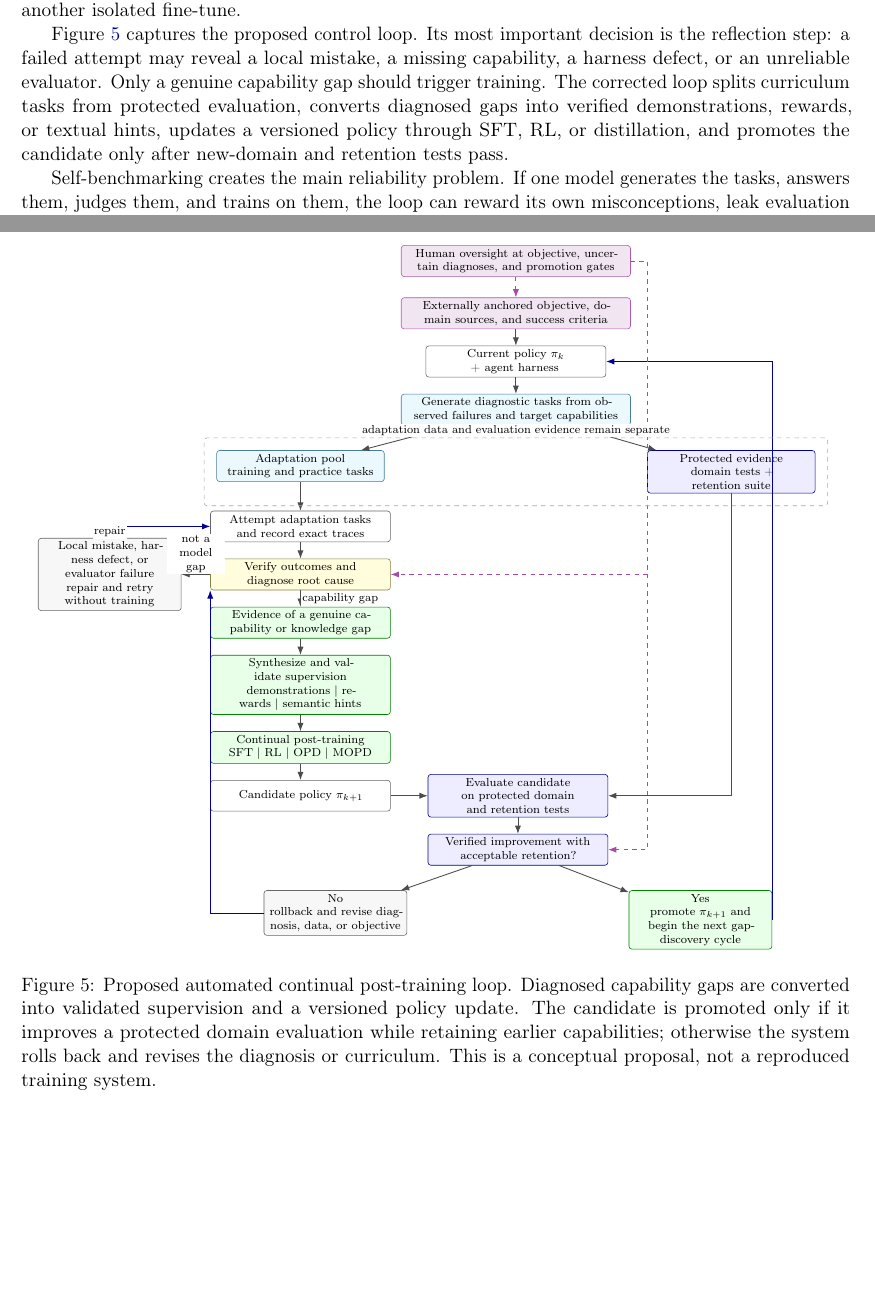
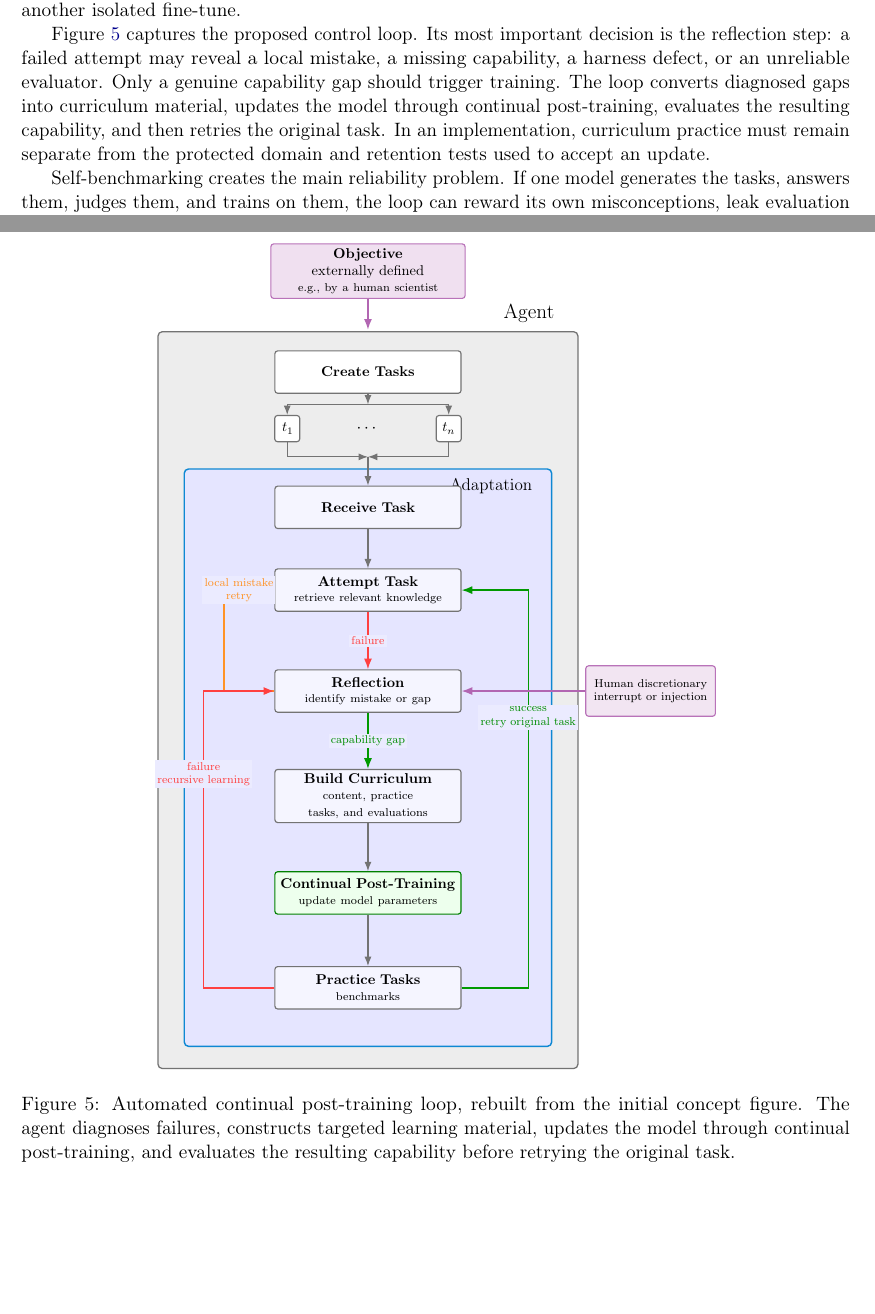
Before and after one commit to yunhzou/qualification_exam_learning, a LaTeX document (main.tex, which reads tex/report/synthesis/automated_continual_post_training_loop_figure.tex, tex/report/synthesis/automated_post_training_for_continual_domain_adaptation.tex): two parts of pages 11 and 12 of 13, joined at a grey line, cut so that both start at the same text. Compiled offline with pdfLaTeX.

Commit message:
Simplify continual post-training figure

```diff
--- a/tex/report/synthesis/automated_continual_post_training_loop_figure.tex
+++ b/tex/report/synthesis/automated_continual_post_training_loop_figure.tex
@@ -1,96 +1,87 @@
 \begin{figure}[p]
   \centering
-  \resizebox{0.96\textwidth}{!}{%
+  \resizebox{!}{0.72\textheight}{%
   \begin{tikzpicture}[
-      node distance=4mm and 8mm,
-      flow/.style={-Latex, semithick, draw=black!70},
-      loop/.style={-Latex, semithick, draw=blue!60!black},
-      oversight/.style={-Latex, semithick, dashed, draw=violet!70},
-      box/.style={draw=black!60, rounded corners=2pt, align=center,
-                  font=\scriptsize, minimum height=7.5mm, text width=4.2cm,
-                  inner sep=2.5pt},
-      anchorbox/.style={box, fill=violet!10, draw=violet!65, text width=5.4cm},
-      taskbox/.style={box, fill=cyan!8, draw=cyan!55!black, text width=3.9cm},
-      diagnosebox/.style={box, fill=yellow!14, draw=yellow!45!black},
-      trainbox/.style={box, fill=green!9, draw=green!50!black},
-      evalbox/.style={box, fill=blue!7, draw=blue!55!black},
-      sidebox/.style={box, fill=black!3, text width=3.3cm},
-      label/.style={font=\scriptsize, fill=white, inner sep=1pt}
+      flow/.style={-Latex, line width=0.8pt, draw=black!55},
+      retry/.style={-Latex, line width=1pt, draw=orange!85},
+      learn/.style={-Latex, line width=1pt, draw=green!60!black},
+      fail/.style={-Latex, line width=1pt, draw=red!75},
+      humanflow/.style={-Latex, line width=1pt, draw=violet!60},
+      box/.style={draw=black!55, rounded corners=2pt, line width=0.8pt,
+                  fill=white, align=center, text width=4.4cm,
+                  minimum height=1.05cm, font=\small, inner sep=3pt},
+      smallbox/.style={box, text width=0.55cm, minimum height=0.65cm,
+                      font=\small, inner sep=1pt},
+      note/.style={font=\scriptsize, align=center, fill=blue!8, inner sep=1.5pt}
     ]
-    \node[anchorbox] (objective)
-      {Externally anchored objective, domain sources, and success criteria};
-    \node[box, below=of objective] (current) {Current policy $\pi_k$ + agent harness};
-    \node[taskbox, below=of current, text width=5.4cm] (generate)
-      {Generate diagnostic tasks from observed failures and target capabilities};
+    % The layout deliberately follows the original concept figure: one main learning loop.
+    \filldraw[fill=black!7, draw=black!55, line width=0.9pt, rounded corners=3pt]
+      (-5.2,0.25) rectangle (5.2,-18.0);
+    \filldraw[fill=blue!10, draw=cyan!70!blue, line width=1pt, rounded corners=3pt]
+      (-4.55,-3.15) rectangle (4.55,-17.45);
 
-    \node[taskbox, below left=6mm and 4mm of generate] (curriculum)
-      {Adaptation pool\\training and practice tasks};
-    \node[evalbox, below right=6mm and 4mm of generate, text width=3.9cm] (protected)
-      {Protected evidence\\domain tests + retention suite};
+    \node[font=\Large, anchor=south east] at (4.75,0.35) {Agent};
+    \node[font=\large, anchor=north east] at (4.2,-3.25) {Adaptation};
 
-    \node[box, below=7mm of curriculum] (attempt)
-      {Attempt adaptation tasks and record exact traces};
-    \node[diagnosebox, below=of attempt] (diagnose)
-      {Verify outcomes and diagnose root cause};
-    \node[sidebox, left=7mm of diagnose] (local)
-      {Local mistake, harness defect, or evaluator failure\\repair and retry without training};
-    \node[trainbox, below=of diagnose] (gap)
-      {Evidence of a genuine capability or knowledge gap};
-    \node[trainbox, below=of gap] (signals)
-      {Synthesize and validate supervision\\demonstrations $\mid$ rewards $\mid$ semantic hints};
-    \node[trainbox, below=of signals] (posttrain)
-      {Continual post-training\\SFT $\mid$ RL $\mid$ OPD $\mid$ MOPD};
-    \node[box, below=of posttrain] (candidate) {Candidate policy $\pi_{k+1}$};
+    \node[box, fill=violet!12, draw=violet!55, text width=4.6cm,
+          minimum height=1.35cm] (objective) at (0,1.75)
+      {\textbf{Objective}\\externally defined\\[-1pt]
+       \scriptsize e.g., by a human scientist};
+    \draw[humanflow] (objective.south) -- (0,0.3);
 
-    \node[evalbox, right=9mm of candidate] (evaluate)
-      {Evaluate candidate on protected domain and retention tests};
-    \node[evalbox, below=of evaluate] (decision)
-      {Verified improvement with acceptable retention?};
-    \node[sidebox, below left=6mm and 5mm of decision] (rollback)
-      {No\\rollback and revise diagnosis, data, or objective};
-    \node[trainbox, below right=6mm and 5mm of decision, text width=3.3cm] (promote)
-      {Yes\\promote $\pi_{k+1}$ and begin the next gap-discovery cycle};
+    \node[box] (create) at (0,-0.75) {\textbf{Create Tasks}};
+    \node[smallbox] (taskone) at (-2.0,-2.15) {$t_1$};
+    \node[font=\large] at (0,-2.15) {$\cdots$};
+    \node[smallbox] (taskn) at (2.0,-2.15) {$t_n$};
+    \coordinate (split) at (0,-1.55);
+    \coordinate (merge) at (0,-2.85);
+    \draw[flow] (create.south) -- (split);
+    \draw[flow] (split) -| (taskone.north);
+    \draw[flow] (split) -| (taskn.north);
+    \draw[flow] (taskone.south) |- (merge);
+    \draw[flow] (taskn.south) |- (merge);
 
-    \node[anchorbox, above=5mm of objective] (human)
-      {Human oversight at objective, uncertain diagnoses, and promotion gates};
+    \node[box, fill=blue!4] (receive) at (0,-4.1) {\textbf{Receive Task}};
+    \node[box, fill=blue!4] (attempt) at (0,-6.15)
+      {\textbf{Attempt Task}\\[-1pt]
+       \scriptsize retrieve relevant knowledge};
+    \node[box, fill=blue!4] (reflect) at (0,-8.65)
+      {\textbf{Reflection}\\[-1pt]
+       \scriptsize identify mistake or gap};
+    \node[box, fill=blue!4] (curriculum) at (0,-11.25)
+      {\textbf{Build Curriculum}\\[-1pt]
+       \scriptsize content, practice tasks, and evaluations};
+    \node[box, fill=green!7, draw=green!50!black] (posttrain) at (0,-13.65)
+      {\textbf{Continual Post-Training}\\[-1pt]
+       \scriptsize update model parameters};
+    \node[box, fill=blue!4] (practice) at (0,-16.0)
+      {\textbf{Practice Tasks}\\[-1pt]
+       \scriptsize benchmarks};
 
-    \draw[flow] (objective) -- (current);
-    \draw[flow] (current) -- (generate);
-    \draw[flow] (generate) -- (curriculum);
-    \draw[flow] (generate) -- (protected);
-    \draw[flow] (curriculum) -- (attempt);
-    \draw[flow] (attempt) -- (diagnose);
-    \draw[flow] (diagnose) -- node[label, right] {capability gap} (gap);
-    \draw[flow] (gap) -- (signals);
-    \draw[flow] (signals) -- (posttrain);
-    \draw[flow] (posttrain) -- (candidate);
-    \draw[flow] (candidate) -- (evaluate);
-    \draw[flow] (protected) |- (evaluate);
-    \draw[flow] (evaluate) -- (decision);
-    \draw[flow] (decision) -- (rollback);
-    \draw[flow] (decision) -- (promote);
+    \draw[flow] (merge) -- (receive.north);
+    \draw[flow] (receive) -- (attempt);
+    \draw[fail] (attempt) -- node[note, text=red!75] {failure} (reflect);
+    \draw[learn] (reflect) -- node[note, text=green!55!black]
+      {capability gap} (curriculum);
+    \draw[flow] (curriculum) -- (posttrain);
+    \draw[flow] (posttrain) -- (practice);
 
-    \draw[flow] (diagnose) --
-      node[label, midway, above, align=center, text width=1.35cm] {not a\\model gap}
-      (local);
-    \draw[loop] (local.north) |- node[label, near start] {repair} (attempt.west);
-    \draw[loop] (rollback.west) -| (diagnose.south west);
-    \draw[loop] (promote.east) |- (current.east);
+    \draw[retry] (reflect.west) -- ++(-1.25,0) |- node[note, text=orange!85,
+      pos=0.65] {local mistake\\retry} (attempt.west);
+    \draw[fail] (practice.west) -- ++(-1.75,0) |- node[note, text=red!75,
+      pos=0.36] {failure\\recursive learning} (reflect.west);
+    \draw[learn] (practice.east) -- ++(1.65,0) |- node[note, text=green!55!black,
+      pos=0.34] {success\\retry original task} (attempt.east);
 
-    \draw[oversight] (human) -- (objective);
-    \draw[oversight] (human.east) -- ++(4mm,0) |- (diagnose.east);
-    \draw[oversight] (human.east) -- ++(4mm,0) |- (decision.east);
-
-    \node[draw=black!35, dashed, rounded corners=2pt,
-          fit=(curriculum)(protected), inner sep=3mm] (split) {};
-    \node[label, anchor=south] at (split.north)
-      {adaptation data and evaluation evidence remain separate};
-  \end{tikzpicture}
+    \node[box, fill=violet!10, draw=violet!55, text width=3.0cm,
+          minimum height=1.25cm, font=\scriptsize] (human) at (7.0,-8.65)
+      {Human discretionary\\interrupt or injection};
+    \draw[humanflow] (human.west) -- (reflect.east);
+  \end{tikzpicture}%
   }
-  \caption{Proposed automated continual post-training loop. Diagnosed capability gaps are
-  converted into validated supervision and a versioned policy update. The candidate is
-  promoted only if it improves a protected domain evaluation while retaining earlier
-  capabilities; otherwise the system rolls back and revises the diagnosis or curriculum.
-  This is a conceptual proposal, not a reproduced training system.}
+  \caption{Automated continual post-training loop, rebuilt from the initial concept
+  figure. The agent diagnoses failures, constructs targeted learning material, updates
+  the model through continual post-training, and evaluates the resulting capability
+  before retrying the original task.}
   \label{fig:auto-post-training-loop}
 \end{figure}
--- a/tex/report/synthesis/automated_post_training_for_continual_domain_adaptation.tex
+++ b/tex/report/synthesis/automated_post_training_for_continual_domain_adaptation.tex
@@ -11,10 +11,10 @@ capabilities are retained, rather than merely appending another isolated fine-tu
 Figure~\ref{fig:auto-post-training-loop} captures the proposed control loop. Its most
 important decision is the reflection step: a failed attempt may reveal a local mistake, a
 missing capability, a harness defect, or an unreliable evaluator. Only a genuine capability
-gap should trigger training. The corrected loop splits curriculum tasks from protected
-evaluation, converts diagnosed gaps into verified demonstrations, rewards, or textual
-hints, updates a versioned policy through SFT, RL, or distillation, and promotes the
-candidate only after new-domain and retention tests pass.
+gap should trigger training. The loop converts diagnosed gaps into curriculum material,
+updates the model through continual post-training, evaluates the resulting capability,
+and then retries the original task. In an implementation, curriculum practice must remain
+separate from the protected domain and retention tests used to accept an update.
 
 \input{tex/report/synthesis/automated_continual_post_training_loop_figure}
 
```
